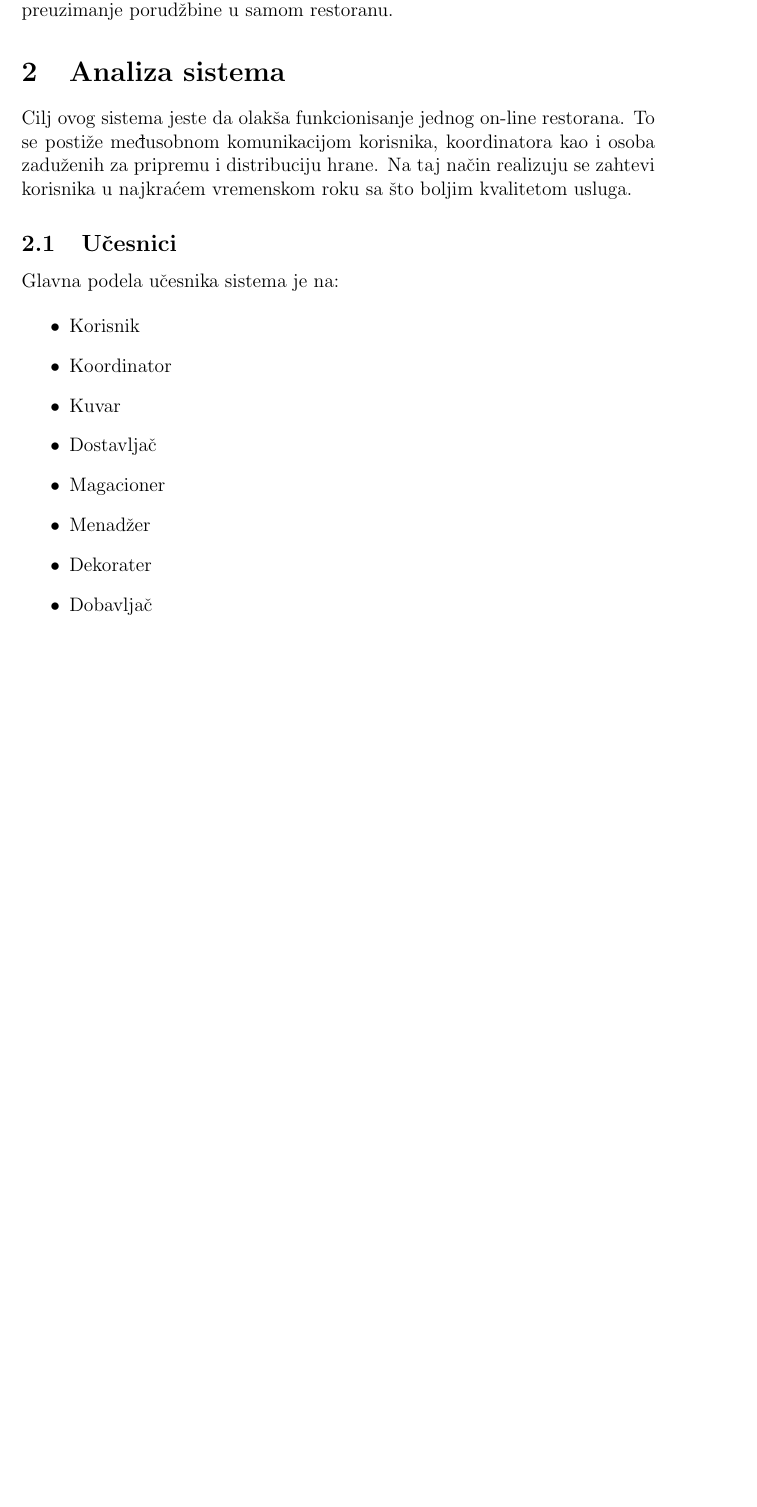
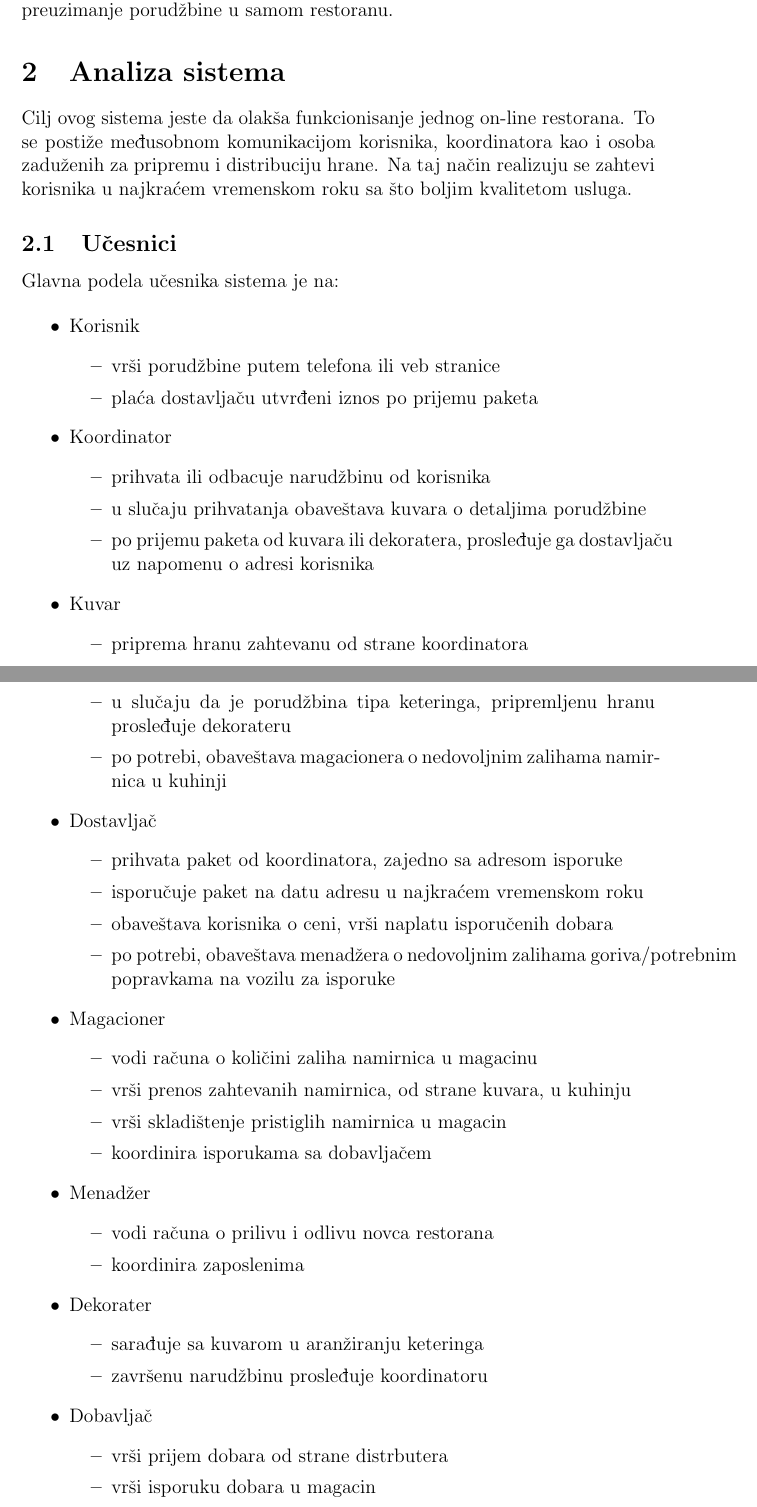
Before and after one commit to JelenaCosic1994/Porucivanje_hrane, a LaTeX document (main.tex, which reads sekcije/analiza_sistema.tex): part of page 3 of 3 before the commit and two parts of pages 3 and 4 of 4 after it, the two joined at a grey line, cut so that both start at the same text, the shorter picture padded with empty space. Compiled offline with pdfLaTeX.

Commit message:
opisani akteri

```diff
--- a/sekcije/analiza_sistema.tex
+++ b/sekcije/analiza_sistema.tex
@@ -15,11 +15,49 @@ Glavna podela učesnika sistema je na:
 
 \begin{itemize}
     \item Korisnik
+    \begin{itemize}
+        \item vrši porudžbine putem telefona ili veb stranice
+        \item plaća dostavljaču utvrđeni iznos po prijemu paketa
+    \end{itemize}
     \item Koordinator
+    \begin{itemize}
+        \item prihvata ili odbacuje narudžbinu od korisnika
+        \item u slučaju prihvatanja obaveštava kuvara o detaljima porudžbine
+        \item po prijemu paketa od kuvara ili dekoratera, prosleđuje ga dostavljaču uz napomenu o adresi korisnika
+    \end{itemize}
     \item Kuvar
+    \begin{itemize}
+        \item priprema hranu zahtevanu od strane koordinatora
+        \item u slučaju da je porudžbina tipa keteringa, pripremljenu hranu prosleđuje dekorateru
+        \item po potrebi, obaveštava magacionera o nedovoljnim zalihama namirnica u kuhinji
+    \end{itemize}
     \item Dostavljač
+    \begin{itemize}
+        \item prihvata paket od koordinatora, zajedno sa adresom isporuke
+        \item isporučuje paket na datu adresu u najkraćem vremenskom roku
+        \item obaveštava korisnika o ceni, vrši naplatu isporučenih dobara
+        \item po potrebi, obaveštava menadžera o nedovoljnim zalihama goriva/potrebnim popravkama na vozilu za isporuke
+    \end{itemize}
     \item Magacioner
+    \begin{itemize}
+        \item vodi računa o količini zaliha namirnica u magacinu
+        \item vrši prenos zahtevanih namirnica, od strane kuvara, u kuhinju
+        \item vrši skladištenje pristiglih namirnica u magacin
+        \item koordinira isporukama sa dobavljačem
+    \end{itemize}
     \item Menadžer
+    \begin{itemize}
+        \item vodi računa o prilivu i odlivu novca restorana
+        \item koordinira zaposlenima
+    \end{itemize}
     \item Dekorater
+    \begin{itemize}
+        \item sarađuje sa kuvarom u aranžiranju keteringa
+        \item završenu narudžbinu prosleđuje koordinatoru
+    \end{itemize}
     \item Dobavljač
+    \begin{itemize}
+        \item vrši prijem dobara od strane distrbutera
+        \item vrši isporuku dobara u magacin
+    \end{itemize}
 \end{itemize}
```
